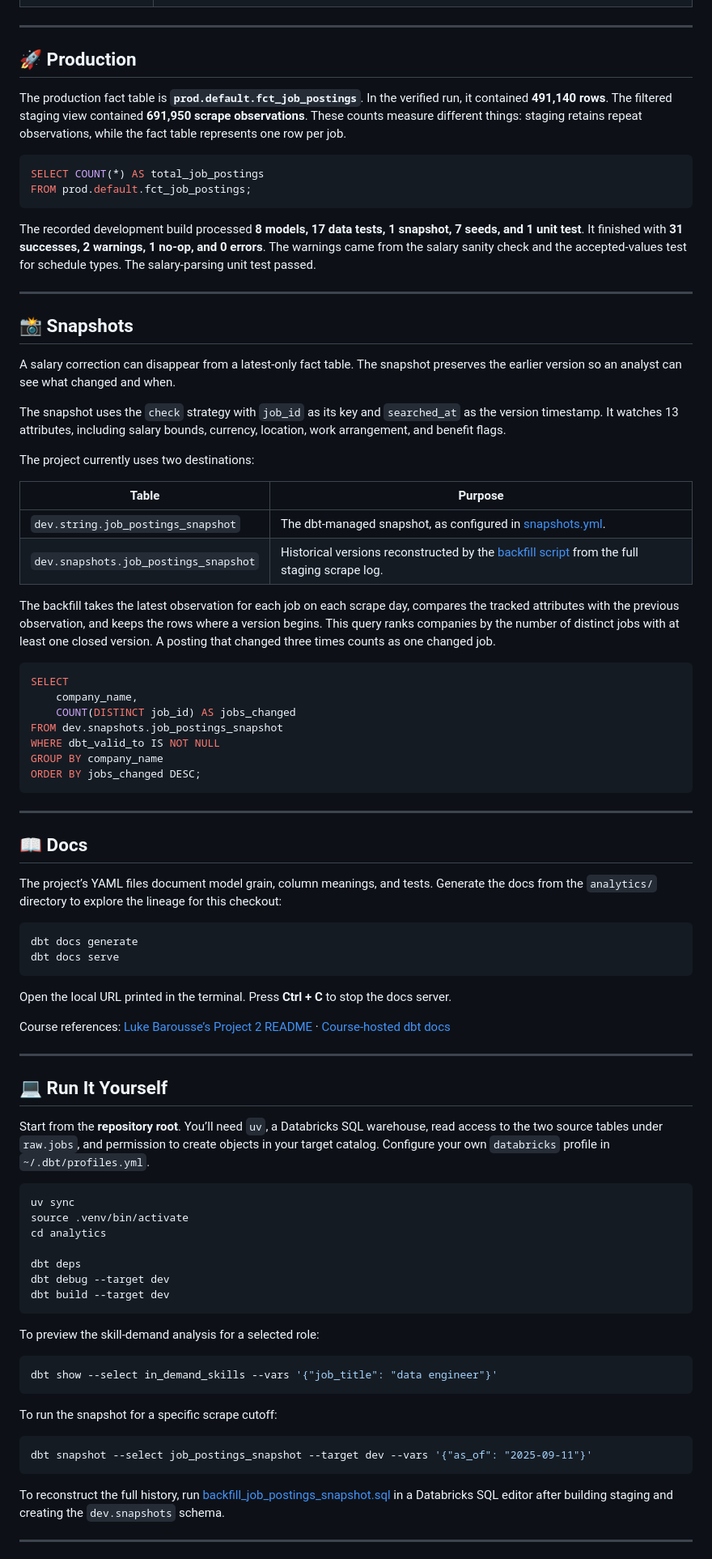
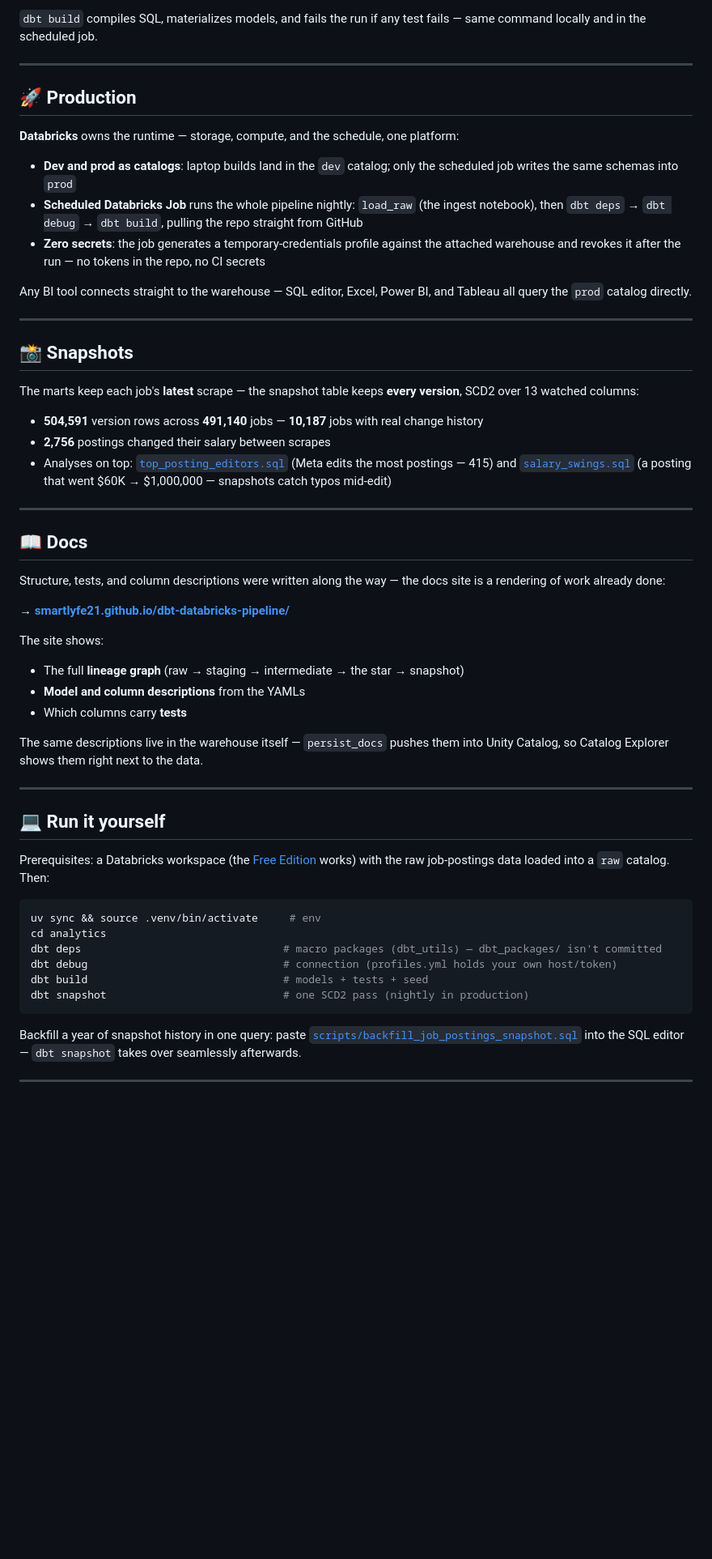
Before and after one commit to Smartlyfe21/dbt-databricks-pipeline, a Markdown page: README.md, the part around one of its changes. Shown at 81% size. GitHub-like rendering; blank space fills up the shorter version.

````diff
--- a/README.md
+++ b/README.md
@@ -50,88 +51,59 @@ The raw data records what the scraper saw each day. A job can appear on several
+`dbt build` compiles SQL, materializes models, and fails the run if any test fails — same command locally and in the scheduled job.
 
 ---
 
 ## 🚀 Production
 
-The production fact table is **`prod.default.fct_job_postings`**. In the verified run, it contained **491,140 rows**. The filtered staging view contained **691,950 scrape observations**. These counts measure different things: staging retains repeat observations, while the fact table represents one row per job.
+**Databricks** owns the runtime — storage, compute, and the schedule, one platform:
 
-```sql
-SELECT COUNT(*) AS total_job_postings
-FROM prod.default.fct_job_postings;
-```
+- **Dev and prod as catalogs**: laptop builds land in the `dev` catalog; only the scheduled job writes the same schemas into `prod`
+- **Scheduled Databricks Job** runs the whole pipeline nightly: `load_raw` (the ingest notebook), then `dbt deps` → `dbt debug` → `dbt build`, pulling the repo straight from GitHub
+- **Zero secrets**: the job generates a temporary-credentials profile against the attached warehouse and revokes it after the run — no tokens in the repo, no CI secrets
 
-The recorded development build processed **8 models, 17 data tests, 1 snapshot, 7 seeds, and 1 unit test**. It finished with **31 successes, 2 warnings, 1 no-op, and 0 errors**. The warnings came from the salary sanity check and the accepted-values test for schedule types. The salary-parsing unit test passed.
+Any BI tool connects straight to the warehouse — SQL editor, Excel, Power BI, and Tableau all query the `prod` catalog directly.
 
 ---
 
 ## 📸 Snapshots
 
-A salary correction can disappear from a latest-only fact table. The snapshot preserves the earlier version so an analyst can see what changed and when.
+The marts keep each job's **latest** scrape — the snapshot table keeps **every version**, SCD2 over 13 watched columns:
 
-The snapshot uses the `check` strategy with `job_id` as its key and `searched_at` as the version timestamp. It watches 13 attributes, including salary bounds, currency, location, work arrangement, and benefit flags.
-
-The project currently uses two destinations:
-
-| Table                                 | Purpose                                                                                                                                  |
-| ------------------------------------- | ---------------------------------------------------------------------------------------------------------------------------------------- |
-| `dev.string.job_postings_snapshot`    | The dbt-managed snapshot, as configured in [snapshots.yml](analytics/snapshots/snapshots.yml).                                           |
-| `dev.snapshots.job_postings_snapshot` | Historical versions reconstructed by the [backfill script](scripts/backfill_job_postings_snapshot.sql) from the full staging scrape log. |
-
-The backfill takes the latest observation for each job on each scrape day, compares the tracked attributes with the previous observation, and keeps the rows where a version begins. This query ranks companies by the number of distinct jobs with at least one closed version. A posting that changed three times counts as one changed job.
-
-```sql
-SELECT
-    company_name,
-    COUNT(DISTINCT job_id) AS jobs_changed
-FROM dev.snapshots.job_postings_snapshot
-WHERE dbt_valid_to IS NOT NULL
-GROUP BY company_name
-ORDER BY jobs_changed DESC;
-```
+- **504,591** version rows across **491,140** jobs — **10,187** jobs with real change history
+- **2,756** postings changed their salary between scrapes
+- Analyses on top: [`top_posting_editors.sql`](analytics/analyses/top_posting_editors.sql) (Meta edits the most postings — 415) and [`salary_swings.sql`](analytics/analyses/salary_swings.sql) (a posting that went $60K → $1,000,000 — snapshots catch typos mid-edit)
 
 ---
 
 ## 📖 Docs
 
-The project’s YAML files document model grain, column meanings, and tests. Generate the docs from the `analytics/` directory to explore the lineage for this checkout:
+Structure, tests, and column descriptions were written along the way — the docs site is a rendering of work already done:
 
-```bash
-dbt docs generate
-dbt docs serve
-```
+**→ [smartlyfe21.github.io/dbt-databricks-pipeline/](https://smartlyfe21.github.io/dbt-databricks-pipeline/)**
 
-Open the local URL printed in the terminal. Press **Ctrl + C** to stop the docs server.
+The site shows:
 
-Course references: [Luke Barousse’s Project 2 README](https://github.com/lukebarousse/dbt_Analytics_Engineering_Course/tree/main/project_2) · [Course-hosted dbt docs](https://lukebarousse.github.io/dbt_Analytics_Engineering_Course/project2/)
+- The full **lineage graph** (raw → staging → intermediate → the star → snapshot)
+- **Model and column descriptions** from the YAMLs
+- Which columns carry **tests**
+
+The same descriptions live in the warehouse itself — `persist_docs` pushes them into Unity Catalog, so Catalog Explorer shows them right next to the data.
 
 ---
 
-## 💻 Run It Yourself
+## 💻 Run it yourself
 
-Start from the **repository root**. You’ll need `uv`, a Databricks SQL warehouse, read access to the two source tables under `raw.jobs`, and permission to create objects in your target catalog. Configure your own `databricks` profile in `~/.dbt/profiles.yml`.
+Prerequisites: a Databricks workspace (the [Free Edition](https://www.databricks.com/learn/free-edition) works) with the raw job-postings data loaded into a `raw` catalog. Then:
 
 ```bash
-uv sync
-source .venv/bin/activate
+uv sync && source .venv/bin/activate     # env
 cd analytics
-
-dbt deps
-dbt debug --target dev
-dbt build --target dev
+dbt deps                                # macro packages (dbt_utils) — dbt_packages/ isn't committed
+dbt debug                               # connection (profiles.yml holds your own host/token)
+dbt build                               # models + tests + seed
+dbt snapshot                            # one SCD2 pass (nightly in production)
 ```
 
-To preview the skill-demand analysis for a selected role:
-
-```bash
-dbt show --select in_demand_skills --vars '{"job_title": "data engineer"}'
-```
-
-To run the snapshot for a specific scrape cutoff:
-
-```bash
-dbt snapshot --select job_postings_snapshot --target dev --vars '{"as_of": "2025-09-11"}'
-```
-
-To reconstruct the full history, run [backfill_job_postings_snapshot.sql](scripts/backfill_job_postings_snapshot.sql) in a Databricks SQL editor after building staging and creating the `dev.snapshots` schema.
+Backfill a year of snapshot history in one query: paste [`scripts/backfill_job_postings_snapshot.sql`](scripts/backfill_job_postings_snapshot.sql) into the SQL editor — `dbt snapshot` takes over seamlessly afterwards.
 
 ---
 
````
Also changed, not shown: other parts of README.md (+48 -48 lines), img/lineage.png (added), 1 other file.
